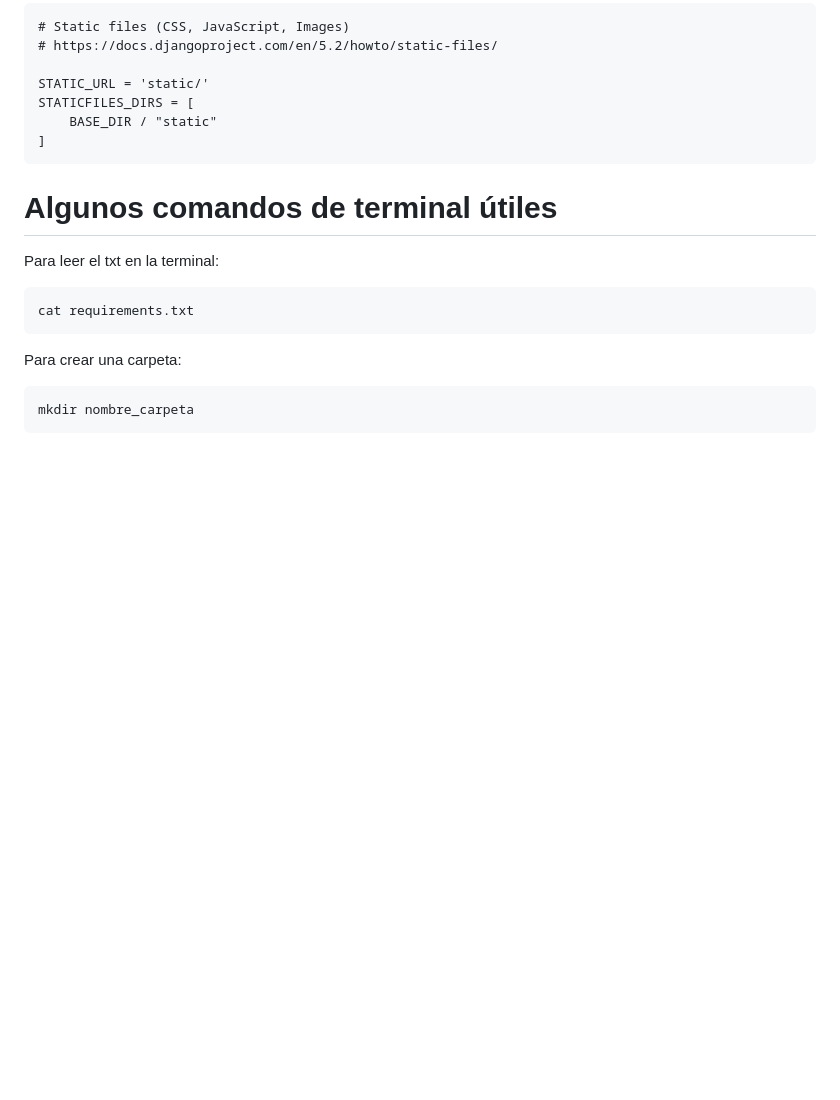
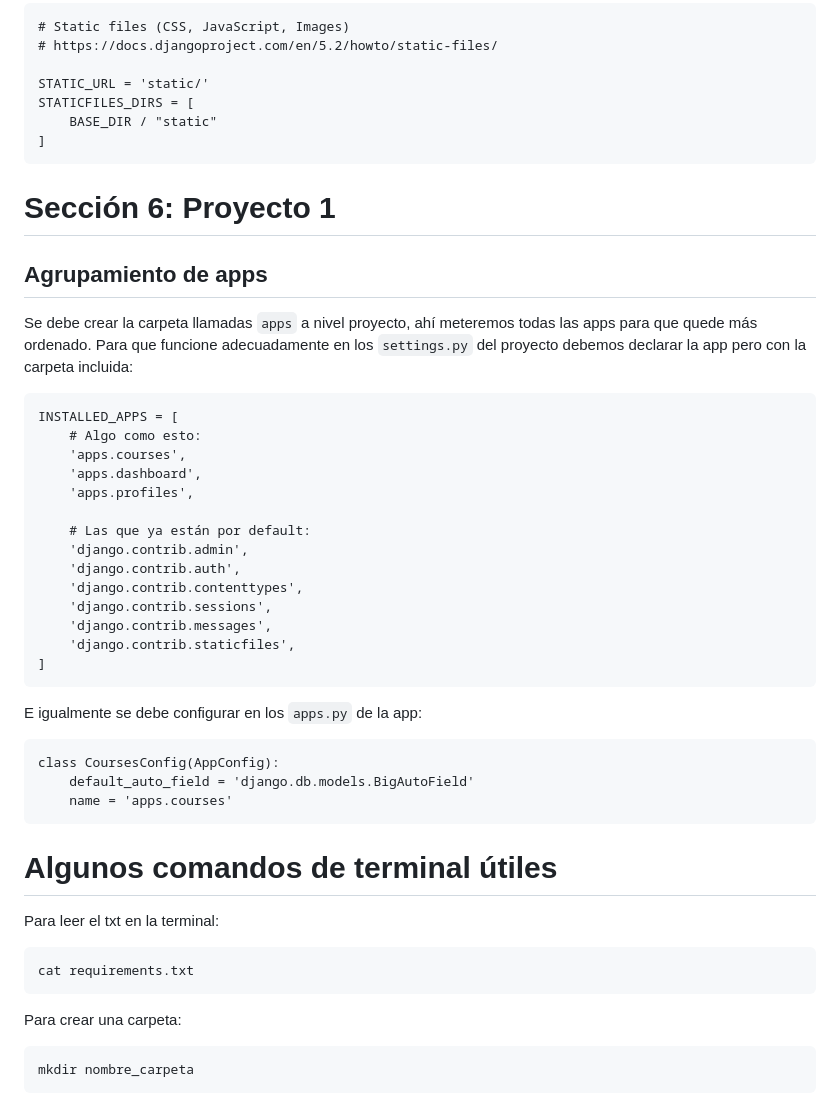
Before and after one commit to Devloiza/Django_curso, a Markdown page: Notas.md, the part around the change. GitHub-like rendering; blank space fills up the shorter version.

Commit message:
Notas.md: Actualizado a Sección 6

````diff
--- a/Notas.md
+++ b/Notas.md
@@ -397,6 +397,33 @@ STATICFILES_DIRS = [
 ]
 ```
 
+# Sección 6: Proyecto 1
+## Agrupamiento de apps
+Se debe crear la carpeta llamadas ```apps``` a nivel proyecto, ahí meteremos todas las apps para que quede más ordenado.
+Para que funcione adecuadamente en los ```settings.py``` del proyecto debemos declarar la app pero con la carpeta incluida:
+```
+INSTALLED_APPS = [
+    # Algo como esto:
+    'apps.courses',
+    'apps.dashboard',
+    'apps.profiles',
+
+    # Las que ya están por default:
+    'django.contrib.admin',
+    'django.contrib.auth',
+    'django.contrib.contenttypes',
+    'django.contrib.sessions',
+    'django.contrib.messages',
+    'django.contrib.staticfiles',
+]
+```
+E igualmente se debe configurar en los ```apps.py``` de la app:
+```
+class CoursesConfig(AppConfig):
+    default_auto_field = 'django.db.models.BigAutoField'
+    name = 'apps.courses'
+```
+
 # Algunos comandos de terminal útiles
 Para leer el txt en la terminal:
 ```
````
